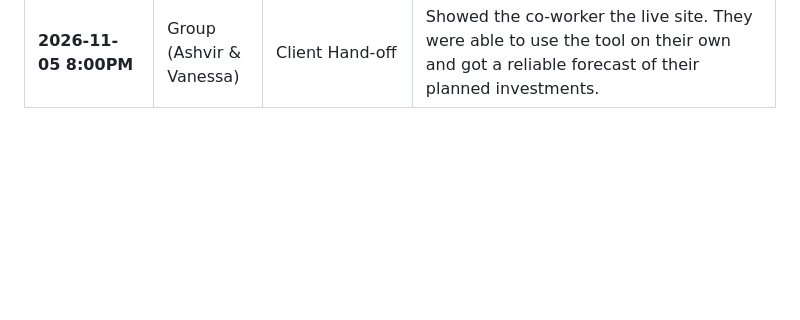
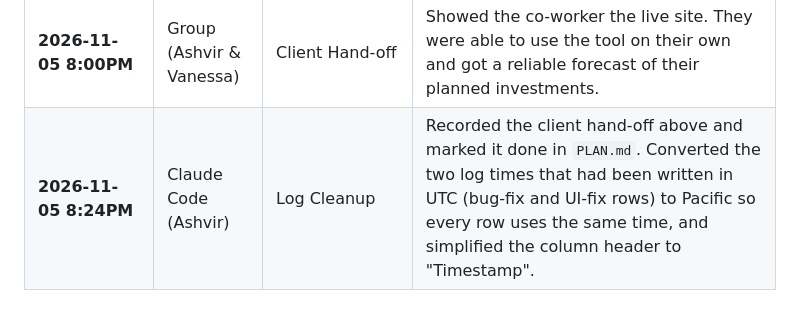
Before and after one commit to AshvirGuptar/TCSS490-Artifact-4, a Markdown page: CLAUDE.MD, the part around the change. Rendered like a GitHub page; blank space fills up the shorter version.

Commit message:
Add log row for the hand-off and time cleanup
Co-Authored-By: Claude Opus 5.5 <noreply@anthropic.com>
Claude-Session: https://claude.ai/code/session_01EMmUZneai5QSgBUK2h9sqr

```diff
--- a/CLAUDE.MD
+++ b/CLAUDE.MD
@@ -74,3 +74,4 @@ Two people work on this repo, each with their own Claude session, and our agents
 | **2026-11-03 6:22PM** | Claude Code (Ashvir) | Bug Fixes / Review | Reviewed the whole repo and fixed bugs on a branch with a PR for Vanessa to review: the return slider now moves in 0.1% steps so rates from the CAGR and allocation helper are no longer rounded to the nearest 0.5%; the helper shows the rate it applied and warns when a result is outside 1–20% or an input is invalid; CSV export uses a Blob so a `#` in a scenario name no longer cuts the file short; the What-If boost message now covers a $0 boost and goals reached only with the boost; negative dollar inputs count as $0. Added the owner comments `PLAN.md` describes, added the Virtual Guide to the feature list, and put our names on earlier log rows. |
 | **2026-11-03 6:27PM** | Claude Code (Ashvir) | UI Fixes | Smaller fixes in the same PR: the "Development Log" header link now opens this repo's `CLAUDE.MD` instead of an old `log.md` in another repo; presets also reset inflation (2.5%) and the What-If boost ($200); the table column is renamed "Total Interest to Date" since it is a running total; the page title names both of us; deleting a saved scenario asks for confirmation; and the light/dark choice is remembered after a reload. |
 | **2026-11-05 8:00PM** | Group (Ashvir & Vanessa) | Client Hand-off | Showed the co-worker the live site. They were able to use the tool on their own and got a reliable forecast of their planned investments. |
+| **2026-11-05 8:24PM** | Claude Code (Ashvir) | Log Cleanup | Recorded the client hand-off above and marked it done in `PLAN.md`. Converted the two log times that had been written in UTC (bug-fix and UI-fix rows) to Pacific so every row uses the same time, and simplified the column header to "Timestamp". |
```
